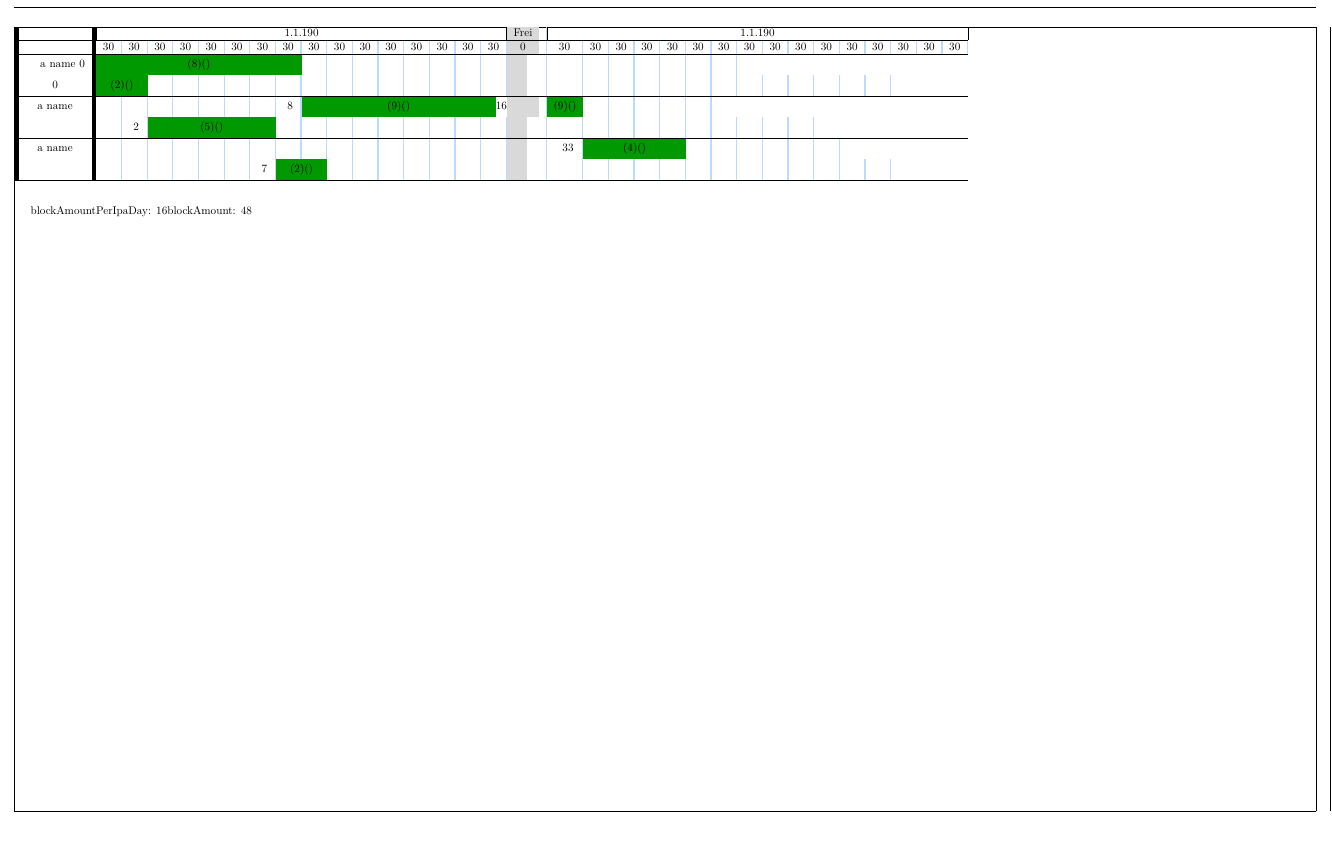
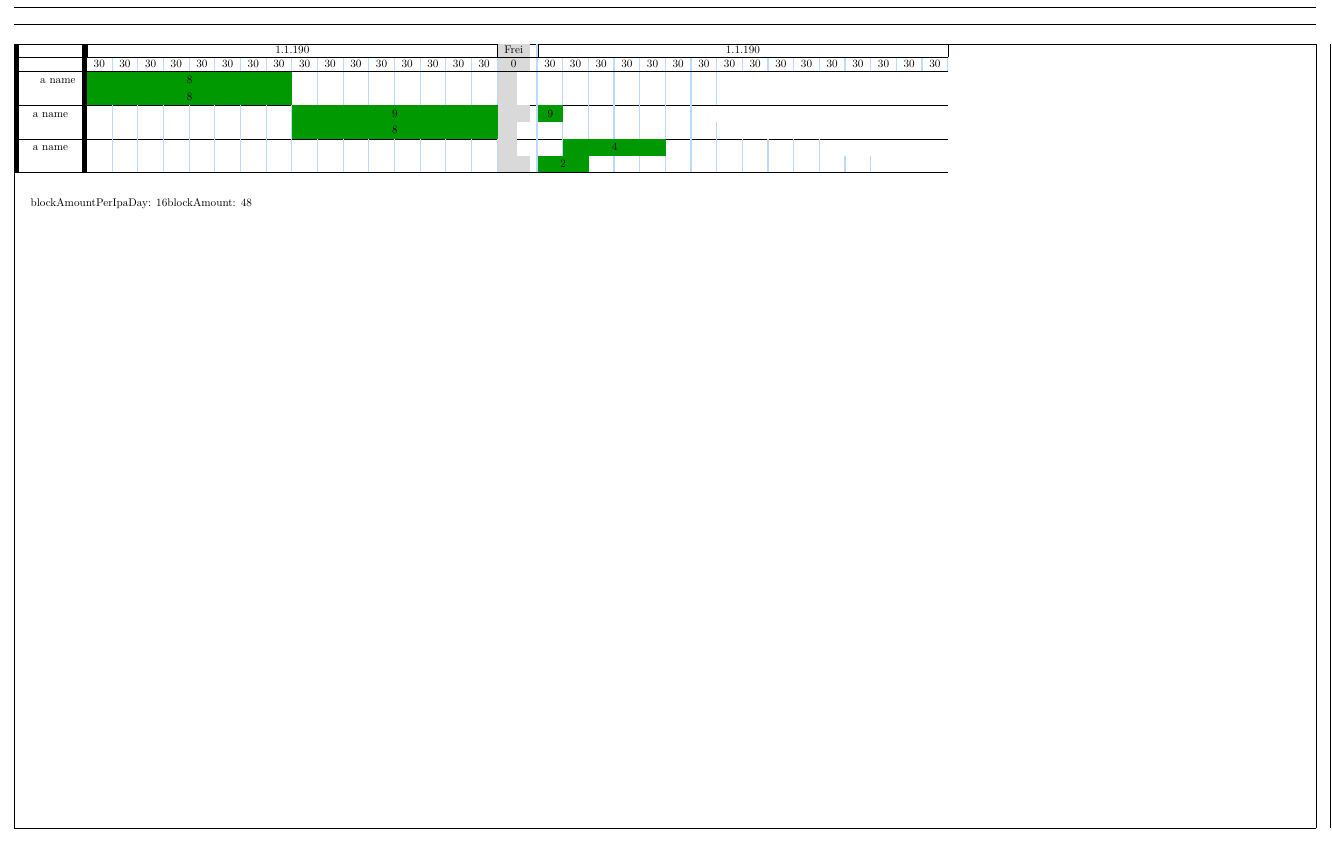
Before and after one commit to kcinay055679/latex-timetable, a LaTeX document (timetable.tex, which reads tex3.tex): part of the page, cut so that both start at the same text. Compiled offline with pdfLaTeX.

Commit message:
first poc complete

```diff
--- a/tex3.tex
+++ b/tex3.tex
@@ -43,8 +43,6 @@
 }
 
 \cs_gset:Npn \timeslotItem #1#2#3{
-  % \getDay{}
-  \arabic{#1}
   \bool_while_do:nn
     {
       \str_compare_p:eNe { \getDay{\arabic{#1}} } = { R }
@@ -53,9 +51,7 @@
       \Repeat{\blockAmountPerIpaDay}{\addtocounter{#1}{1}&}
     }
 
-    % \Greencells{#2}{#2 (\arabic{#1}) ()} &
-    % \addtocounter{#1}{1}&
-    &\Greencells{#2}{(#3) (\blocksTilNextRest{#1})}
+    &\Greencells{#2}{#3}
     \addtocounter{#1}{\number#2}
 }
 
--- a/timetable.tex
+++ b/timetable.tex
@@ -89,8 +89,8 @@
 \begin{table}[]\label{my-label}
 \begin{Timetable}{tabular}{W R W}%
 % \getDay{20}
-\task{a name}{8}{2}
-\task{a name}{9}{5}
+\task{a name}{8}{8}
+\task{a name}{9}{8}
 \task{a name}{4}{2}
 % \task{a name}{2}{2}
 % \task{a name}{8}{5}
```
Also changed, not shown: timetable.pdf, tex3.tex (7 more changed lines).
